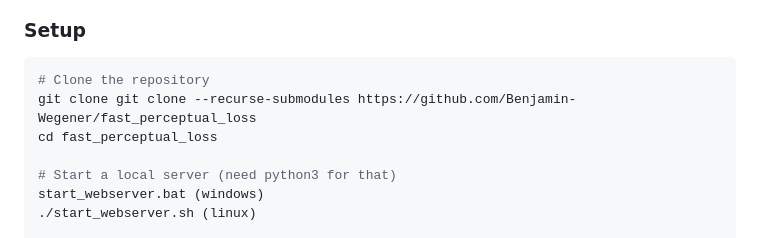
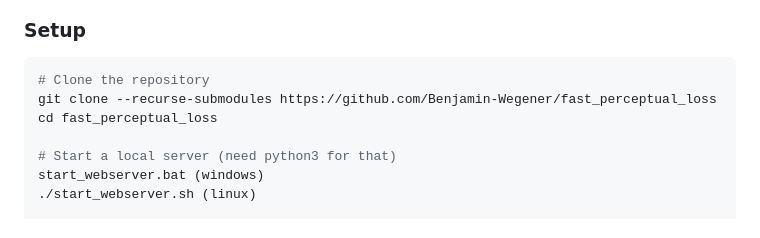
Before and after one commit to Benjamin-Wegener/fast_perceptual_loss, a Markdown page: readme.md, the part around the change. Rendered like a GitHub page.

````diff
--- a/readme.md
+++ b/readme.md
@@ -23,7 +23,7 @@
 ### Setup
 ```bash
 # Clone the repository
-git clone git clone --recurse-submodules https://github.com/Benjamin-Wegener/fast_perceptual_loss
+git clone --recurse-submodules https://github.com/Benjamin-Wegener/fast_perceptual_loss
 cd fast_perceptual_loss
 
 # Start a local server (need python3 for that)
````
